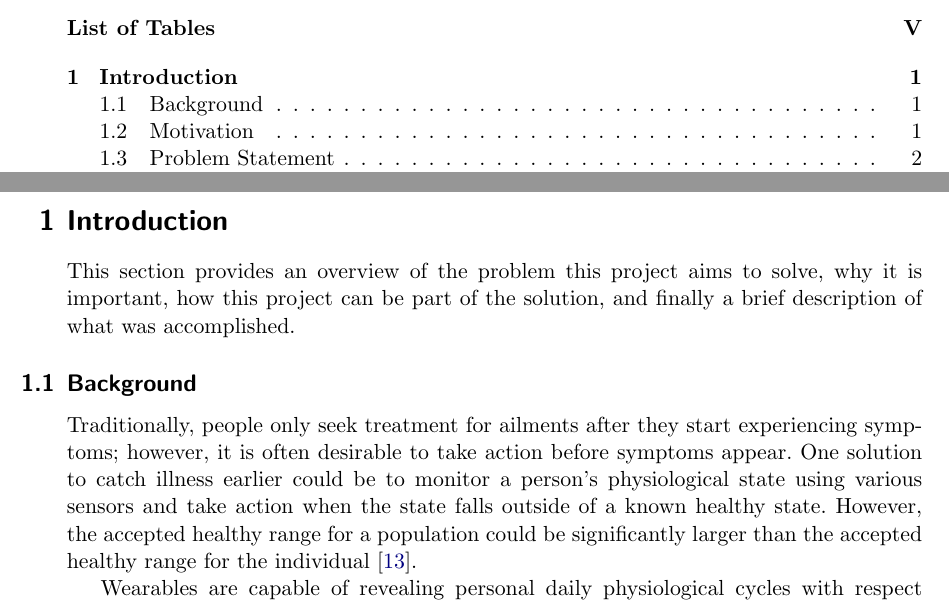
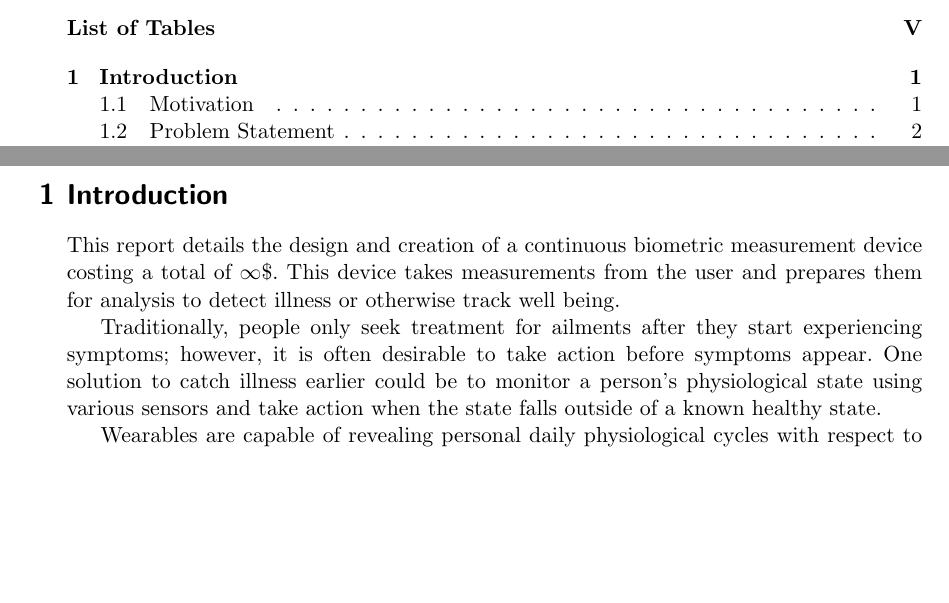
Before and after one commit to MorganJamesSmith/BioSenseWearable, a LaTeX document (final_report/final-report.tex, which reads final_report/sections/introduction.tex): two parts of pages 3 and 7 of 66, joined at a grey line, cut so that both start at the same text, the shorter picture padded with empty space. Compiled offline with pdfLaTeX.

Commit message:
attempt at improving beginning of intro

```diff
--- a/final_report/sections/introduction.tex
+++ b/final_report/sections/introduction.tex
@@ -1,16 +1,12 @@
-This section provides an overview of the problem this project aims to solve,
-why it is important, how this project can be part of the solution, and finally
-a brief description of what was accomplished.
-
-\subsection{Background}
+This report details the design and creation of a continuous biometric measurement
+device costing a total of \costofboard. This device takes measurements from the user
+and prepares them for analysis to detect illness or otherwise track well being.
 
 Traditionally, people only seek treatment for ailments after they start
 experiencing symptoms; however, it is often desirable to take action before
 symptoms appear.  One solution to catch illness earlier could be to monitor a
 person's physiological state using various sensors and take action when the
-state falls outside of a known healthy state.  However, the accepted healthy
-range for a population could be significantly larger than the accepted healthy
-range for the individual \cite{Wearable-tracking2017}.
+state falls outside of a known healthy state.
 
 Wearables are capable of revealing personal daily physiological cycles with
 respect to skin temperature, and heart rate with high accuracy
```
Also changed, not shown: final_report/sections/introduction.tex (5 more changed lines).
